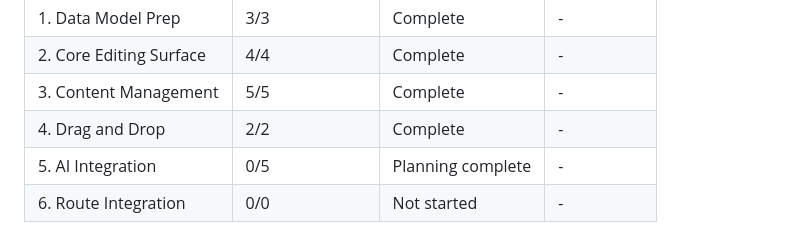
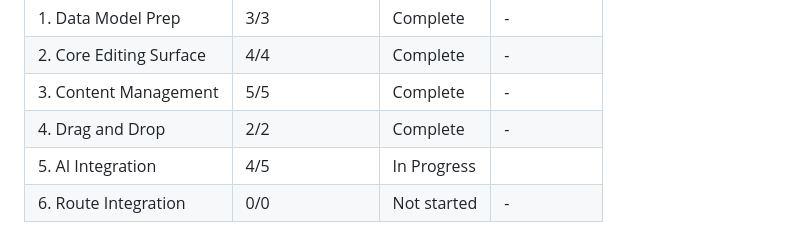
Before and after one commit to yagoTobi/CV-Maker, a Markdown page: .planning/ROADMAP.md, the part around one of its changes. GitHub-like rendering.

```diff
--- a/.planning/ROADMAP.md
+++ b/.planning/ROADMAP.md
@@ -138,5 +138,5 @@ Phases execute in numeric order: 1 -> 2 -> 3 -> 4 -> 5 -> 6
 | 2. Core Editing Surface | 4/4 | Complete | - |
 | 3. Content Management | 5/5 | Complete | - |
 | 4. Drag and Drop | 2/2 | Complete | - |
-| 5. AI Integration | 0/5 | Planning complete | - |
+| 5. AI Integration | 4/5 | In Progress|  |
 | 6. Route Integration | 0/0 | Not started | - |
```
Also changed, not shown: other parts of .planning/ROADMAP.md (+1 -1 lines), .planning/STATE.md (+10 -7 lines), 1 other file.
